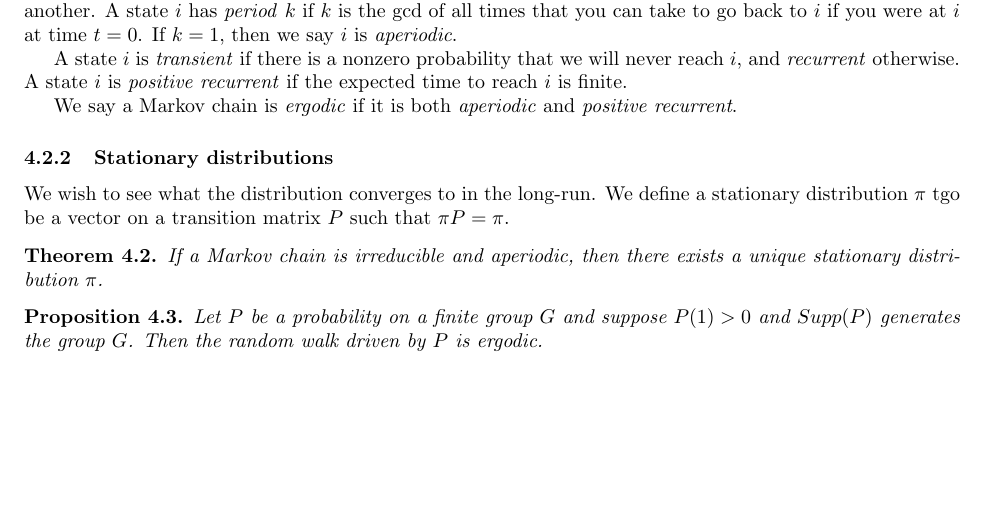
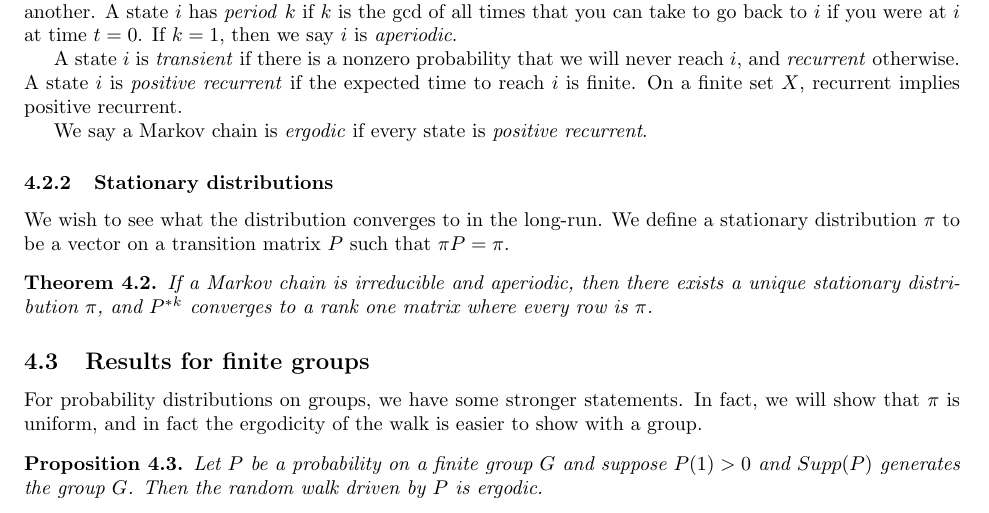
Before and after one commit to ErickLuu/Honours-Project-Notes, a LaTeX document (Notes/Representation Theory/Random walks on groups report.tex): part of page 3 of 6, cut so that both start at the same text, the shorter picture padded with empty space. Compiled offline with pdfLaTeX.

Commit message:
txs auto checkin

```diff
--- a/Notes/Representation Theory/Random walks on groups report.tex
+++ b/Notes/Representation Theory/Random walks on groups report.tex
@@ -159,18 +159,19 @@ We will denote the Markov probability as $P$ where $P(x, y) = P_x(y)$. Typically
 \subsubsection{Definitions}
 In standard Markov chain language, we say that a Markov chain is \textit{irreducible} if we can reach one state from another. A state $i$ has \textit{period} $k$ if $k$ is the gcd of all times that you can take to go back to $i$ if you were at $i$ at time $t = 0$. If $k = 1$, then we say $i$ is \textit{aperiodic}.
 
-A state $i$ is \textit{transient} if there is a nonzero probability that we will never reach $i$, and \textit{recurrent} otherwise. A state $i$ is \textit{positive recurrent} if the expected time to reach $i$ is finite.
+A state $i$ is \textit{transient} if there is a nonzero probability that we will never reach $i$, and \textit{recurrent} otherwise. A state $i$ is \textit{positive recurrent} if the expected time to reach $i$ is finite. On a finite set $X$, recurrent implies positive recurrent.
 
-We say a Markov chain is \textit{ergodic} if it is both \textit{aperiodic} and \textit{positive recurrent}.
+We say a Markov chain is \textit{ergodic} if every state is \textit{positive recurrent}.
 \subsubsection{Stationary distributions}
-We wish to see what the distribution converges to in the long-run. We define a stationary distribution $\pi$ tgo be a vector on a transition matrix $P$ such that $\pi P = \pi$.
+We wish to see what the distribution converges to in the long-run. We define a stationary distribution $\pi$ to be a vector on a transition matrix $P$ such that $\pi P = \pi$.
 
 \begin{theorem}
-	If a Markov chain is irreducible and aperiodic, then there exists a unique stationary distribution $\pi$.
+	If a Markov chain is irreducible and aperiodic, then there exists a unique stationary distribution $\pi$, and $P^{*k}$ converges to a rank one matrix where every row is $\pi$.
 \end{theorem}
 
 
-
+\subsection{Results for finite groups}
+For probability distributions on groups, we have some stronger statements. In fact, we will show that $\pi$ is uniform, and in fact the ergodicity of the walk is easier to show with a group.
 \begin{proposition}
 	Let $P$ be a probability on a finite group $G$ and suppose $P(1) > 0$ and $Supp(P)$ generates the group $G$. Then the random walk driven by $P$ is ergodic.
 \end{proposition}
```
